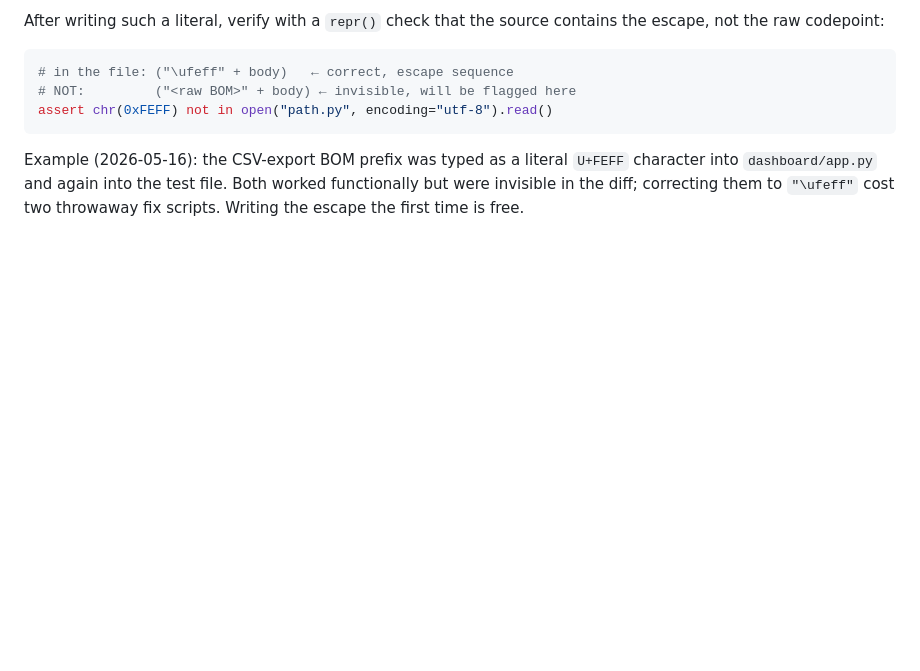
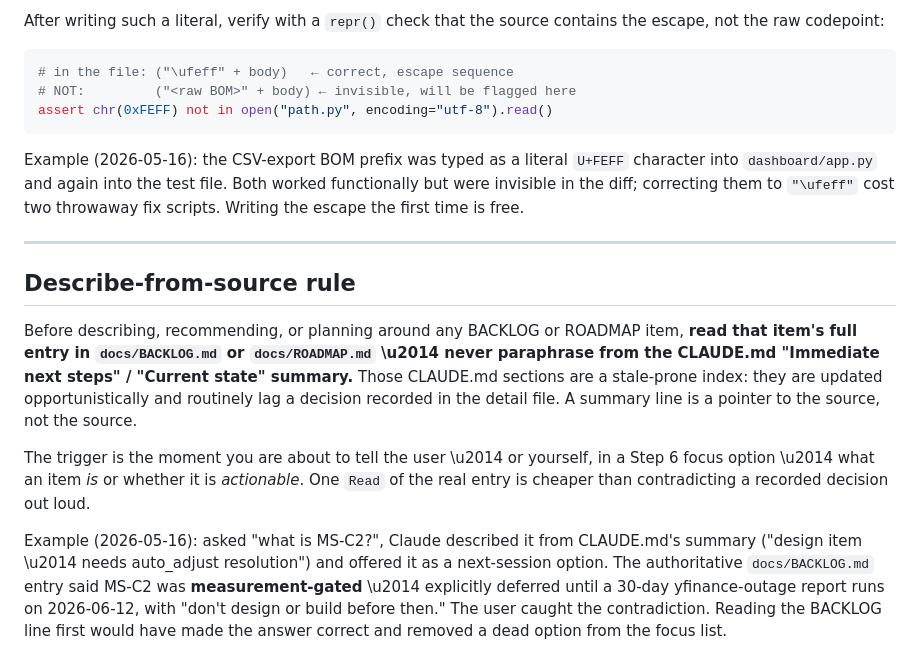
Before and after one commit to gzion2719/Trad_Bot_wClaude, a Markdown page: WORKFLOW.md, the part around the change. Drawn GitHub-style; blank space fills up the shorter version.

Commit message:
docs(workflow): add "Describe-from-source rule"
Codifies the fix for a miss this session: MS-C2 was described to the
user from CLAUDE.md's stale "Immediate next steps" summary, which
contradicted the authoritative docs/BACKLOG.md entry (MS-C2 is
measurement-gated until 2026-06-12, not a "design it now" item).

Rule: read the full BACKLOG/ROADMAP entry before describing,
recommending, or planning around any item — never paraphrase the
CLAUDE.md index summary.

Added to this branch (not a separate one) because it touches
WORKFLOW.md, which this branch already modifies — per the stacked-PR
rule, chaining or co-locating beats a guaranteed merge conflict.

Co-Authored-By: Claude Opus 4.7 <noreply@anthropic.com>

````diff
--- a/WORKFLOW.md
+++ b/WORKFLOW.md
@@ -390,3 +390,13 @@ assert chr(0xFEFF) not in open("path.py", encoding="utf-8").read()
 ```
 
 Example (2026-05-16): the CSV-export BOM prefix was typed as a literal `U+FEFF` character into `dashboard/app.py` and again into the test file. Both worked functionally but were invisible in the diff; correcting them to `"\ufeff"` cost two throwaway fix scripts. Writing the escape the first time is free.
+
+---
+
+## Describe-from-source rule
+
+Before describing, recommending, or planning around any BACKLOG or ROADMAP item, **read that item's full entry in `docs/BACKLOG.md` or `docs/ROADMAP.md` \u2014 never paraphrase from the CLAUDE.md "Immediate next steps" / "Current state" summary.** Those CLAUDE.md sections are a stale-prone index: they are updated opportunistically and routinely lag a decision recorded in the detail file. A summary line is a pointer to the source, not the source.
+
+The trigger is the moment you are about to tell the user \u2014 or yourself, in a Step 6 focus option \u2014 what an item *is* or whether it is *actionable*. One `Read` of the real entry is cheaper than contradicting a recorded decision out loud.
+
+Example (2026-05-16): asked "what is MS-C2?", Claude described it from CLAUDE.md's summary ("design item \u2014 needs auto_adjust resolution") and offered it as a next-session option. The authoritative `docs/BACKLOG.md` entry said MS-C2 was **measurement-gated** \u2014 explicitly deferred until a 30-day yfinance-outage report runs on 2026-06-12, with "don't design or build before then." The user caught the contradiction. Reading the BACKLOG line first would have made the answer correct and removed a dead option from the focus list.
````
